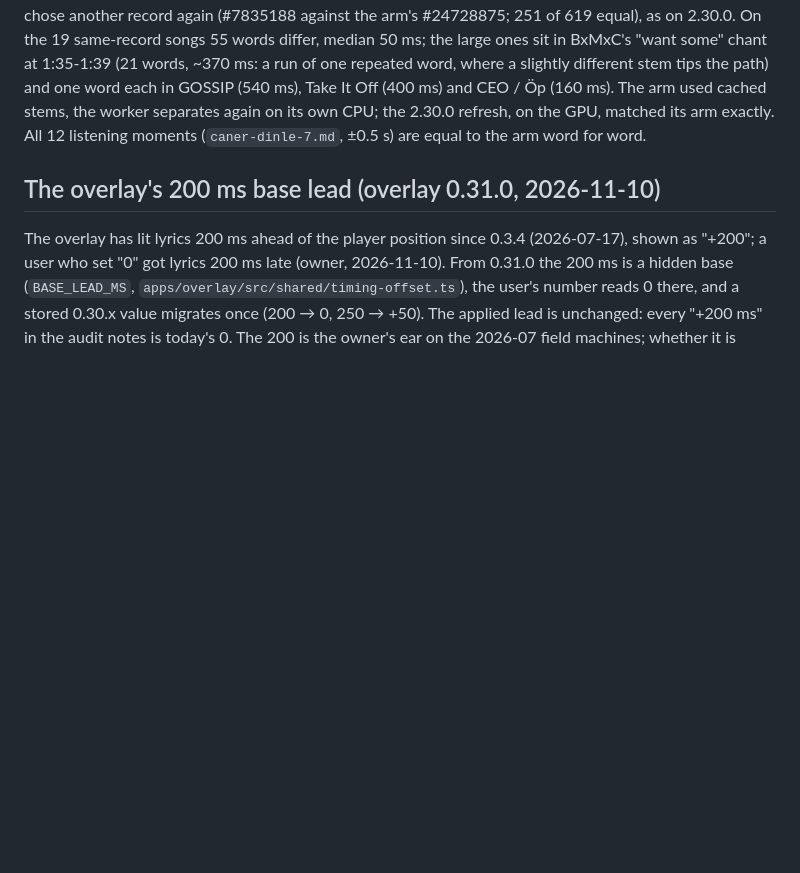
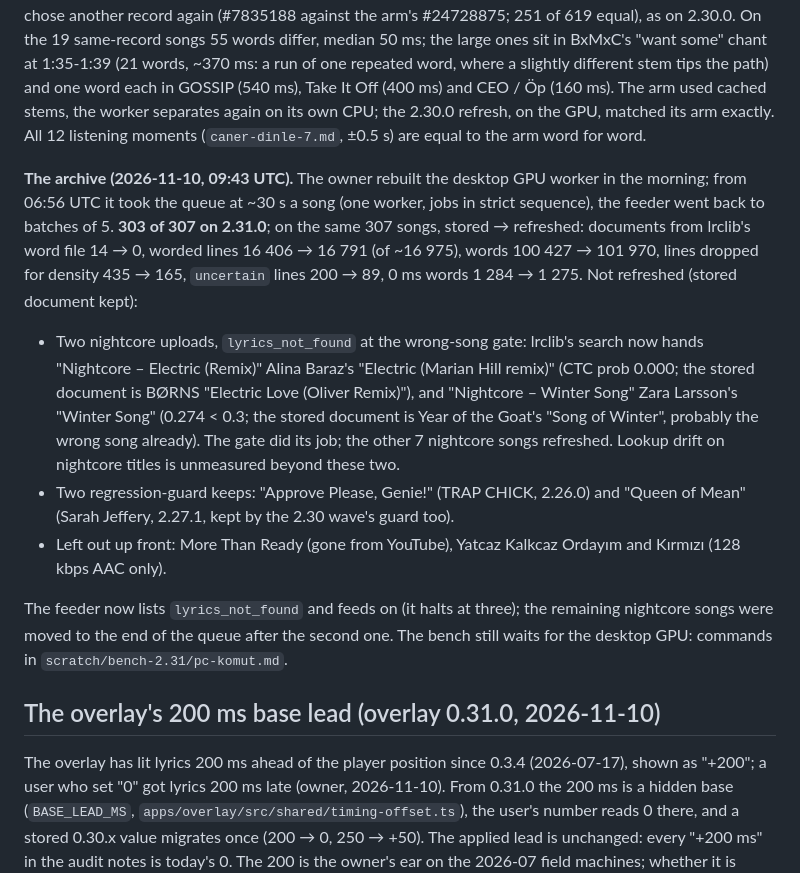
Before and after one commit to csermet/kashi, a Markdown page: docs/research/faz-5-zamanlama-yeniden-plan-2026-11.md, the part around the change. GitHub-like rendering; blank space fills up the shorter version.

Commit message:
docs: pipeline 2.31.0 archive refresh - 303 of 307 on 2.31.0 (lines dropped for density 435 -> 165, word-file documents 14 -> 0); two nightcore lookups drift to other songs and the wrong-song gate refuses them, two guard keeps

```diff
--- a/docs/research/faz-5-zamanlama-yeniden-plan-2026-11.md
+++ b/docs/research/faz-5-zamanlama-yeniden-plan-2026-11.md
@@ -752,6 +752,30 @@ the path) and one word each in GOSSIP (540 ms), Take It Off (400 ms) and CEO /
 2.30.0 refresh, on the GPU, matched its arm exactly. All 12 listening moments
 (`caner-dinle-7.md`, ±0.5 s) are equal to the arm word for word.
 
+**The archive (2026-11-10, 09:43 UTC).** The owner rebuilt the desktop GPU worker in the
+morning; from 06:56 UTC it took the queue at ~30 s a song (one worker, jobs in strict
+sequence), the feeder went back to batches of 5. **303 of 307 on 2.31.0**; on the same
+307 songs, stored → refreshed: documents from lrclib's word file 14 → 0, worded lines
+16 406 → 16 791 (of ~16 975), words 100 427 → 101 970, lines dropped for density
+435 → 165, `uncertain` lines 200 → 89, 0 ms words 1 284 → 1 275. Not refreshed (stored
+document kept):
+
+- Two nightcore uploads, `lyrics_not_found` at the wrong-song gate: lrclib's search now
+  hands "Nightcore – Electric (Remix)" Alina Baraz's "Electric (Marian Hill remix)"
+  (CTC prob 0.000; the stored document is BØRNS "Electric Love (Oliver Remix)"), and
+  "Nightcore – Winter Song" Zara Larsson's "Winter Song" (0.274 < 0.3; the stored
+  document is Year of the Goat's "Song of Winter", probably the wrong song already).
+  The gate did its job; the other 7 nightcore songs refreshed. Lookup drift on
+  nightcore titles is unmeasured beyond these two.
+- Two regression-guard keeps: "Approve Please, Genie!" (TRAP CHICK, 2.26.0) and "Queen
+  of Mean" (Sarah Jeffery, 2.27.1, kept by the 2.30 wave's guard too).
+- Left out up front: More Than Ready (gone from YouTube), Yatcaz Kalkcaz Ordayım and
+  Kırmızı (128 kbps AAC only).
+
+The feeder now lists `lyrics_not_found` and feeds on (it halts at three); the remaining
+nightcore songs were moved to the end of the queue after the second one. The bench
+still waits for the desktop GPU: commands in `scratch/bench-2.31/pc-komut.md`.
+
 ## The overlay's 200 ms base lead (overlay 0.31.0, 2026-11-10)
 
 The overlay has lit lyrics 200 ms ahead of the player position since 0.3.4 (2026-07-17), shown as
```
Also changed, not shown: docs/research/INDEX.md (+1 -1 lines), docs/roadmap.md (+1 -1 lines).
